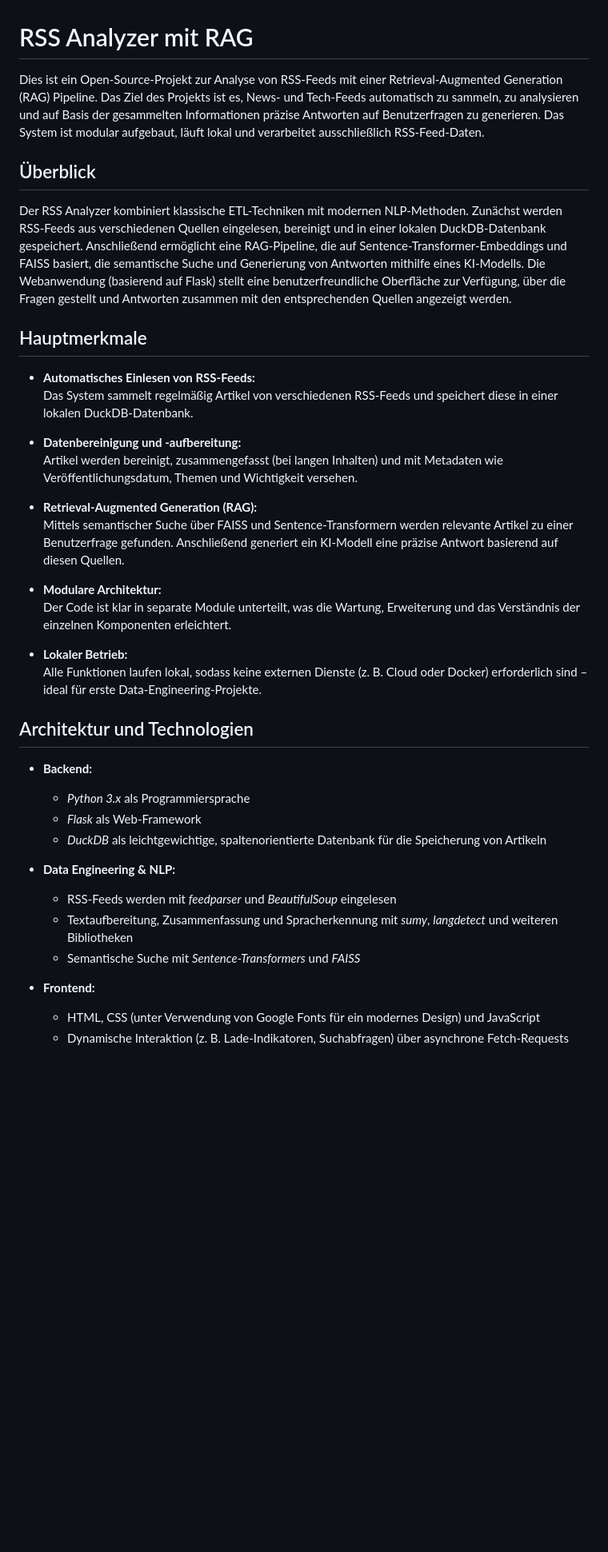
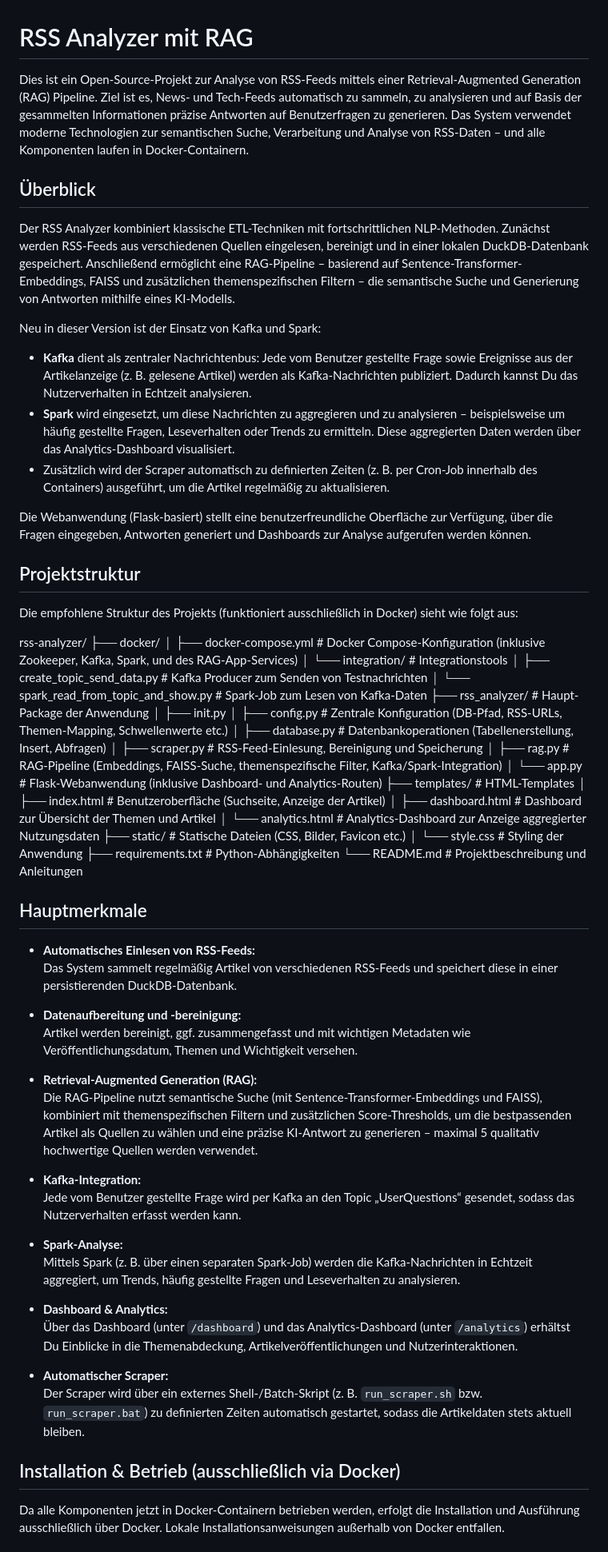
Before and after one commit to TheManitu/rss-analyzer, a Markdown page: README.md, the part around the change printed below. Shown: that part at 80% size. Rendered like a GitHub page; blank space fills up the shorter version.

```diff
--- a/README.md
+++ b/README.md
@@ -1,41 +1,58 @@
 # RSS Analyzer mit RAG
 
-Dies ist ein Open-Source-Projekt zur Analyse von RSS-Feeds mit einer Retrieval-Augmented Generation (RAG) Pipeline. Das Ziel des Projekts ist es, News- und Tech-Feeds automatisch zu sammeln, zu analysieren und auf Basis der gesammelten Informationen präzise Antworten auf Benutzerfragen zu generieren. Das System ist modular aufgebaut, läuft lokal und verarbeitet ausschließlich RSS-Feed-Daten.
+Dies ist ein Open-Source-Projekt zur Analyse von RSS-Feeds mittels einer Retrieval-Augmented Generation (RAG) Pipeline. Ziel ist es, News- und Tech-Feeds automatisch zu sammeln, zu analysieren und auf Basis der gesammelten Informationen präzise Antworten auf Benutzerfragen zu generieren. Das System verwendet moderne Technologien zur semantischen Suche, Verarbeitung und Analyse von RSS-Daten – und alle Komponenten laufen in Docker-Containern.
 
 ## Überblick
 
-Der RSS Analyzer kombiniert klassische ETL-Techniken mit modernen NLP-Methoden. Zunächst werden RSS-Feeds aus verschiedenen Quellen eingelesen, bereinigt und in einer lokalen DuckDB-Datenbank gespeichert. Anschließend ermöglicht eine RAG-Pipeline, die auf Sentence-Transformer-Embeddings und FAISS basiert, die semantische Suche und Generierung von Antworten mithilfe eines KI-Modells. Die Webanwendung (basierend auf Flask) stellt eine benutzerfreundliche Oberfläche zur Verfügung, über die Fragen gestellt und Antworten zusammen mit den entsprechenden Quellen angezeigt werden.
+Der RSS Analyzer kombiniert klassische ETL-Techniken mit fortschrittlichen NLP-Methoden. Zunächst werden RSS-Feeds aus verschiedenen Quellen eingelesen, bereinigt und in einer lokalen DuckDB-Datenbank gespeichert. Anschließend ermöglicht eine RAG-Pipeline – basierend auf Sentence-Transformer-Embeddings, FAISS und zusätzlichen themenspezifischen Filtern – die semantische Suche und Generierung von Antworten mithilfe eines KI-Modells.
+
+Neu in dieser Version ist der Einsatz von Kafka und Spark:
+- **Kafka** dient als zentraler Nachrichtenbus: Jede vom Benutzer gestellte Frage sowie Ereignisse aus der Artikelanzeige (z. B. gelesene Artikel) werden als Kafka‑Nachrichten publiziert. Dadurch kannst Du das Nutzerverhalten in Echtzeit analysieren.
+- **Spark** wird eingesetzt, um diese Nachrichten zu aggregieren und zu analysieren – beispielsweise um häufig gestellte Fragen, Leseverhalten oder Trends zu ermitteln. Diese aggregierten Daten werden über das Analytics-Dashboard visualisiert.
+- Zusätzlich wird der Scraper automatisch zu definierten Zeiten (z. B. per Cron‑Job innerhalb des Containers) ausgeführt, um die Artikel regelmäßig zu aktualisieren.
+
+Die Webanwendung (Flask‑basiert) stellt eine benutzerfreundliche Oberfläche zur Verfügung, über die Fragen eingegeben, Antworten generiert und Dashboards zur Analyse aufgerufen werden können.
+
+## Projektstruktur
+
+Die empfohlene Struktur des Projekts (funktioniert ausschließlich in Docker) sieht wie folgt aus:
+
+
+
+
+
+rss-analyzer/ ├── docker/
+│ ├── docker-compose.yml # Docker Compose-Konfiguration (inklusive Zookeeper, Kafka, Spark, und des RAG-App-Services) │ └── integration/ # Integrationstools │ ├── create_topic_send_data.py # Kafka Producer zum Senden von Testnachrichten │ └── spark_read_from_topic_and_show.py # Spark-Job zum Lesen von Kafka-Daten ├── rss_analyzer/ # Haupt-Package der Anwendung │ ├── init.py │ ├── config.py # Zentrale Konfiguration (DB-Pfad, RSS-URLs, Themen-Mapping, Schwellenwerte etc.) │ ├── database.py # Datenbankoperationen (Tabellenerstellung, Insert, Abfragen) │ ├── scraper.py # RSS-Feed-Einlesung, Bereinigung und Speicherung │ ├── rag.py # RAG-Pipeline (Embeddings, FAISS-Suche, themenspezifische Filter, Kafka/Spark-Integration) │ └── app.py # Flask-Webanwendung (inklusive Dashboard- und Analytics-Routen) ├── templates/ # HTML-Templates │ ├── index.html # Benutzeroberfläche (Suchseite, Anzeige der Artikel) │ ├── dashboard.html # Dashboard zur Übersicht der Themen und Artikel │ └── analytics.html # Analytics-Dashboard zur Anzeige aggregierter Nutzungsdaten ├── static/ # Statische Dateien (CSS, Bilder, Favicon etc.) │ └── style.css # Styling der Anwendung ├── requirements.txt # Python-Abhängigkeiten └── README.md # Projektbeschreibung und Anleitungen
+
+
+
+
+
 
 ## Hauptmerkmale
 
 - **Automatisches Einlesen von RSS-Feeds:**
-  Das System sammelt regelmäßig Artikel von verschiedenen RSS-Feeds und speichert diese in einer lokalen DuckDB-Datenbank.
+  Das System sammelt regelmäßig Artikel von verschiedenen RSS-Feeds und speichert diese in einer persistierenden DuckDB-Datenbank.
 
-- **Datenbereinigung und -aufbereitung:**
-  Artikel werden bereinigt, zusammengefasst (bei langen Inhalten) und mit Metadaten wie Veröffentlichungsdatum, Themen und Wichtigkeit versehen.
+- **Datenaufbereitung und -bereinigung:**
+  Artikel werden bereinigt, ggf. zusammengefasst und mit wichtigen Metadaten wie Veröffentlichungsdatum, Themen und Wichtigkeit versehen.
 
 - **Retrieval-Augmented Generation (RAG):**
-  Mittels semantischer Suche über FAISS und Sentence-Transformern werden relevante Artikel zu einer Benutzerfrage gefunden. Anschließend generiert ein KI-Modell eine präzise Antwort basierend auf diesen Quellen.
+  Die RAG-Pipeline nutzt semantische Suche (mit Sentence-Transformer-Embeddings und FAISS), kombiniert mit themenspezifischen Filtern und zusätzlichen Score‑Thresholds, um die bestpassenden Artikel als Quellen zu wählen und eine präzise KI-Antwort zu generieren – maximal 5 qualitativ hochwertige Quellen werden verwendet.
 
-- **Modulare Architektur:**
-  Der Code ist klar in separate Module unterteilt, was die Wartung, Erweiterung und das Verständnis der einzelnen Komponenten erleichtert.
+- **Kafka-Integration:**
+  Jede vom Benutzer gestellte Frage wird per Kafka an den Topic „UserQuestions“ gesendet, sodass das Nutzerverhalten erfasst werden kann.
 
-- **Lokaler Betrieb:**
-  Alle Funktionen laufen lokal, sodass keine externen Dienste (z. B. Cloud oder Docker) erforderlich sind – ideal für erste Data-Engineering-Projekte.
+- **Spark-Analyse:**
+  Mittels Spark (z. B. über einen separaten Spark-Job) werden die Kafka-Nachrichten in Echtzeit aggregiert, um Trends, häufig gestellte Fragen und Leseverhalten zu analysieren.
 
-## Architektur und Technologien
+- **Dashboard & Analytics:**
+  Über das Dashboard (unter `/dashboard`) und das Analytics-Dashboard (unter `/analytics`) erhältst Du Einblicke in die Themenabdeckung, Artikelveröffentlichungen und Nutzerinteraktionen.
 
-- **Backend:**
-  - *Python 3.x* als Programmiersprache
-  - *Flask* als Web-Framework
-  - *DuckDB* als leichtgewichtige, spaltenorientierte Datenbank für die Speicherung von Artikeln
+- **Automatischer Scraper:**
+  Der Scraper wird über ein externes Shell-/Batch-Skript (z. B. `run_scraper.sh` bzw. `run_scraper.bat`) zu definierten Zeiten automatisch gestartet, sodass die Artikeldaten stets aktuell bleiben.
 
-- **Data Engineering & NLP:**
-  - RSS-Feeds werden mit *feedparser* und *BeautifulSoup* eingelesen
-  - Textaufbereitung, Zusammenfassung und Spracherkennung mit *sumy*, *langdetect* und weiteren Bibliotheken
-  - Semantische Suche mit *Sentence-Transformers* und *FAISS*
+## Installation & Betrieb (ausschließlich via Docker)
 
-- **Frontend:**
-  - HTML, CSS (unter Verwendung von Google Fonts für ein modernes Design) und JavaScript
-  - Dynamische Interaktion (z. B. Lade-Indikatoren, Suchabfragen) über asynchrone Fetch-Requests
+Da alle Komponenten jetzt in Docker-Containern betrieben werden, erfolgt die Installation und Ausführung ausschließlich über Docker. Lokale Installationsanweisungen außerhalb von Docker entfallen.
 
```
Also changed, not shown: other parts of README.md (+64 -41 lines).
